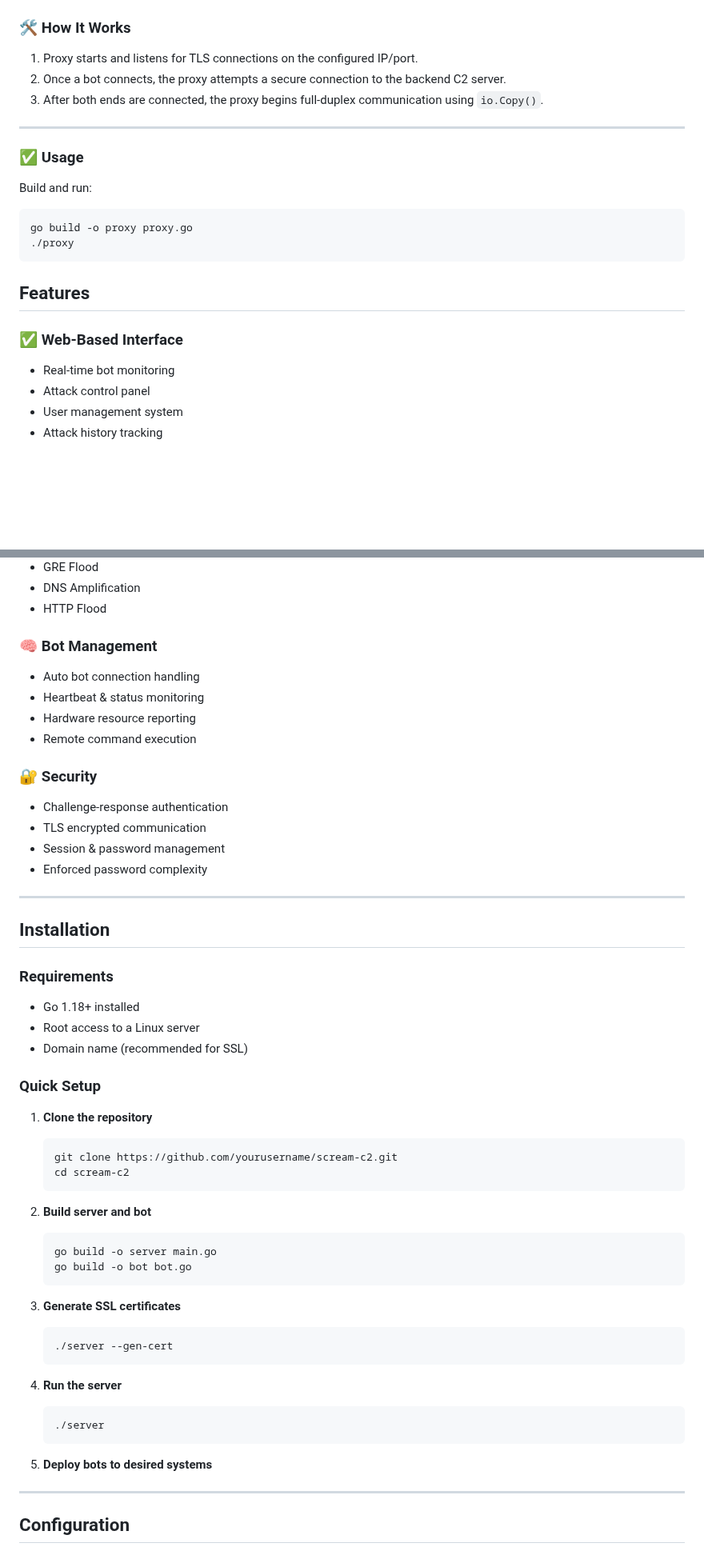
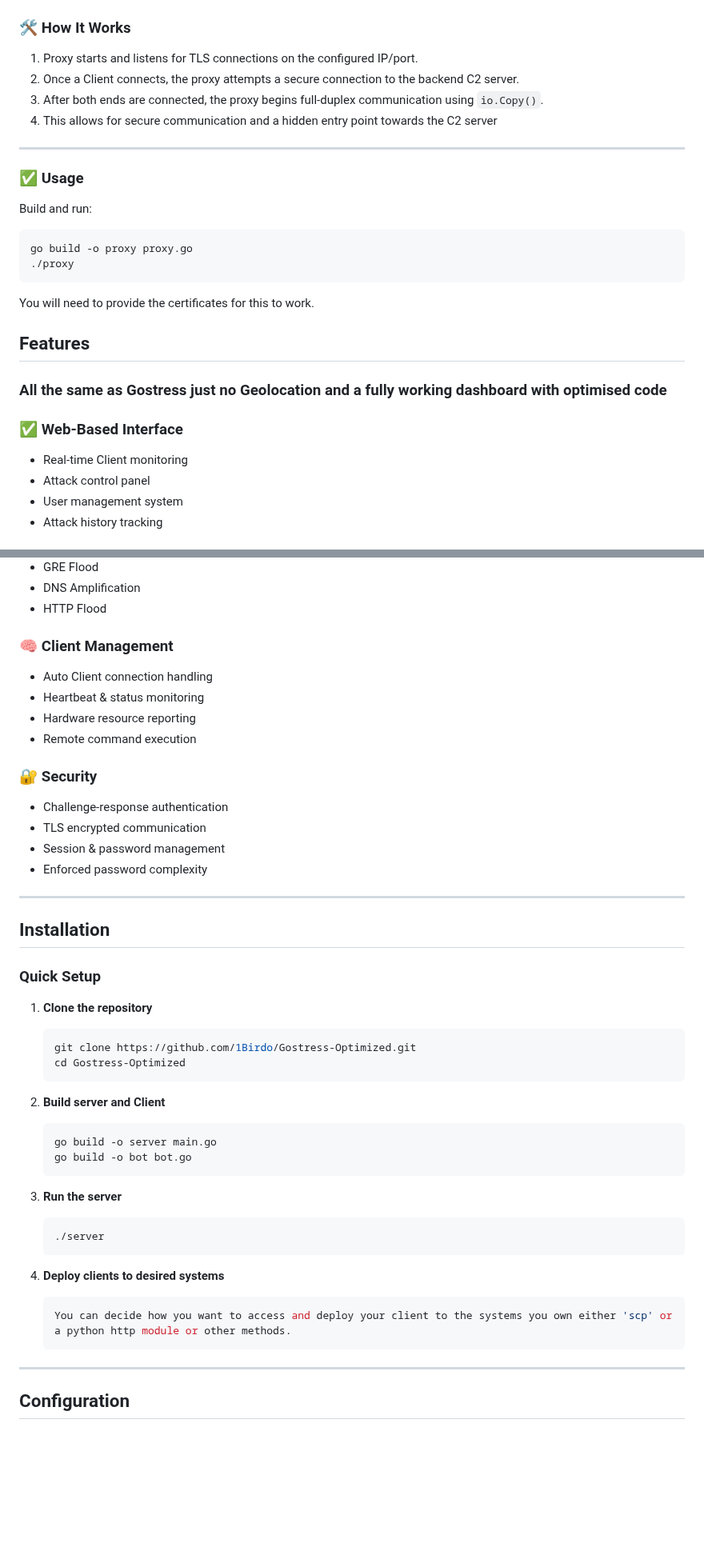
Before and after one commit to 1Birdo/Gostress-Optimized, a Markdown page: README.md, 2 parts joined by grey strips. Shown at 80% size. Rendered like a GitHub page; blank space fills up the shorter version.

````diff
--- a/README.md
+++ b/README.md
@@ -46,9 +48,9 @@ The proxy listens for incoming TLS connections from bots and securely forwards t
 
 ### 🛠 How It Works
 1. Proxy starts and listens for TLS connections on the configured IP/port.
-2. Once a bot connects, the proxy attempts a secure connection to the backend C2 server.
+2. Once a Client connects, the proxy attempts a secure connection to the backend C2 server.
 3. After both ends are connected, the proxy begins full-duplex communication using `io.Copy()`.
-
+4. This allows for secure communication and a hidden entry point towards the C2 server
 ---
 
 ### ✅ Usage
@@ -57,11 +59,13 @@ Build and run:
 go build -o proxy proxy.go
 ./proxy
 ```
+You will need to provide the certificates for this to work.
 
 ## Features
+### All the same as Gostress just no Geolocation and a fully working dashboard with optimised code
 
 ### ✅ Web-Based Interface
-- Real-time bot monitoring
+- Real-time Client monitoring
 - Attack control panel
 - User management system
 - Attack history tracking
@@ -75,8 +79,8 @@ go build -o proxy proxy.go
 - DNS Amplification
 - HTTP Flood
 
-### 🧠 Bot Management
-- Auto bot connection handling
+### 🧠 Client Management
+- Auto Client connection handling
 - Heartbeat & status monitoring
 - Hardware resource reporting
 - Remote command execution
@@ -86,42 +90,34 @@ go build -o proxy proxy.go
 - TLS encrypted communication
 - Session & password management
 - Enforced password complexity
-
 ---
 
 ## Installation
-
-### Requirements
-- Go 1.18+ installed
-- Root access to a Linux server
-- Domain name (recommended for SSL)
 
 ### Quick Setup
 
 1. **Clone the repository**
    ```bash
-   git clone https://github.com/yourusername/scream-c2.git
-   cd scream-c2
+   git clone https://github.com/1Birdo/Gostress-Optimized.git
+   cd Gostress-Optimized
    ```
 
-2. **Build server and bot**
+2. **Build server and Client**
    ```bash
    go build -o server main.go
    go build -o bot bot.go
    ```
 
-3. **Generate SSL certificates**
-   ```bash
-   ./server --gen-cert
-   ```
-
-4. **Run the server**
+3. **Run the server**
    ```bash
    ./server
    ```
 
-5. **Deploy bots to desired systems**
+5. **Deploy clients to desired systems**
 
+   ```bash
+   You can decide how you want to access and deploy your client to the systems you own either 'scp' or a python http module or other methods.
+   ```
 ---
 
 ## Configuration
````
Also changed, not shown: other parts of README.md (+15 -13 lines).
